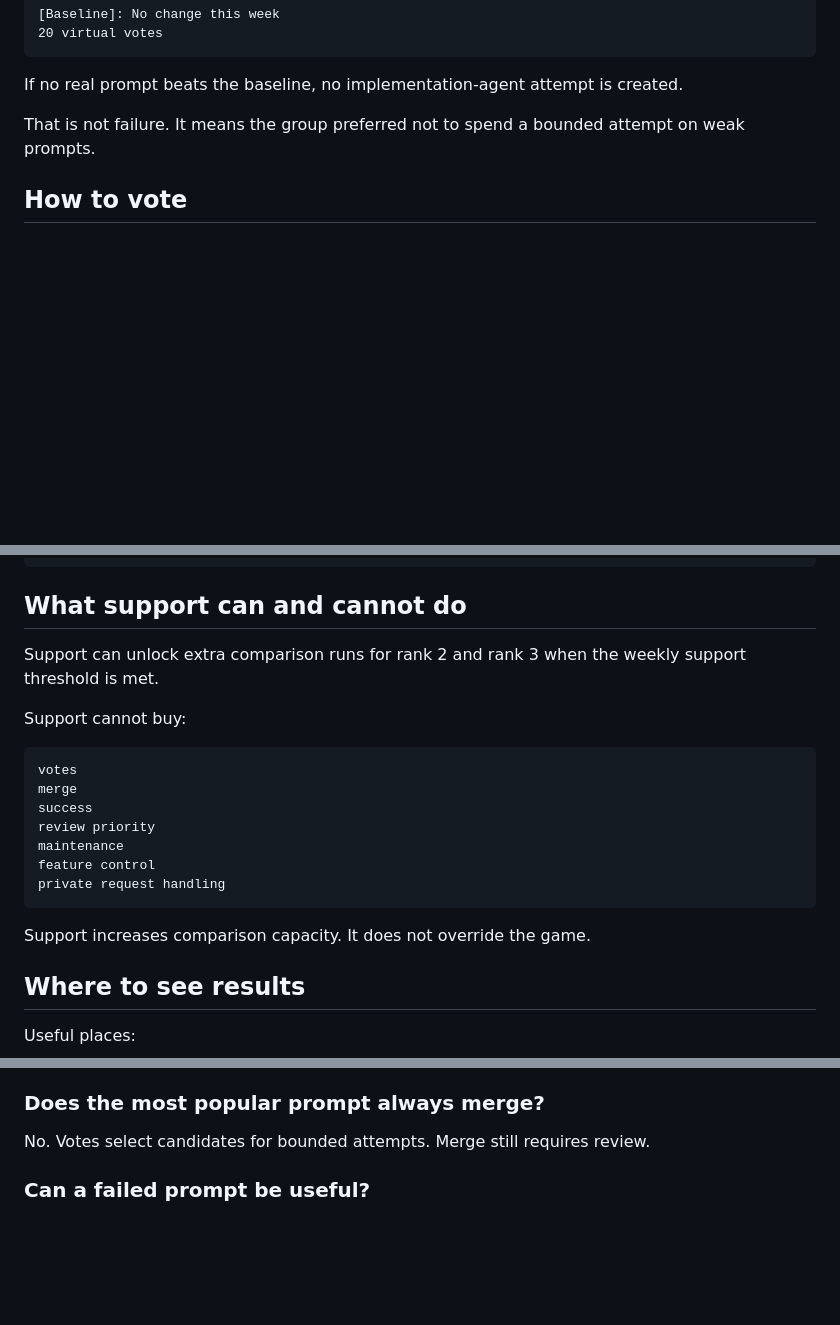
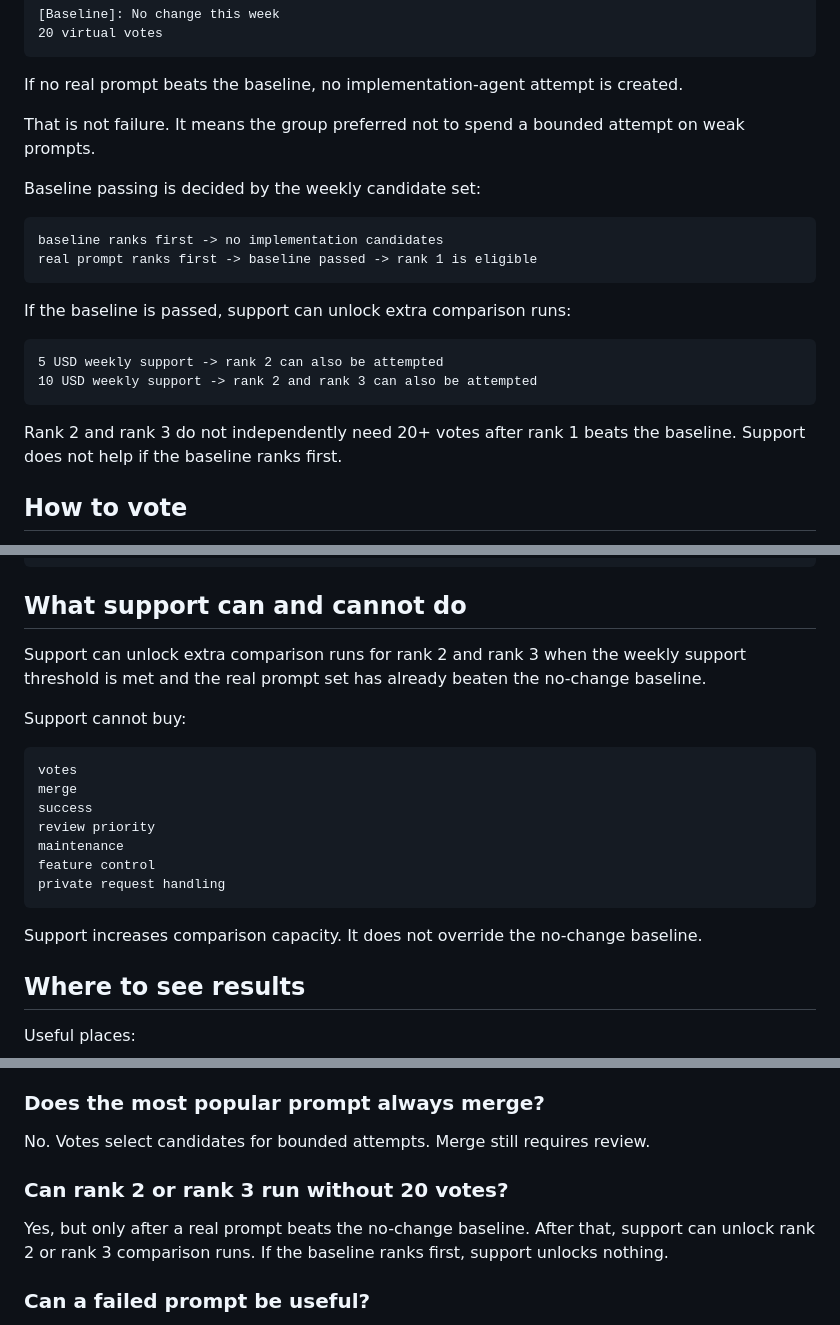
Before and after one commit to Unjuno/prompt-vote-lab, a Markdown page: docs/for-participants.md, 3 parts joined by grey strips. GitHub-like rendering; blank space fills up the shorter version.

Commit message:
Clarify participant support baseline rule

````diff
--- a/docs/for-participants.md
+++ b/docs/for-participants.md
@@ -41,6 +41,22 @@ Every week includes a virtual baseline:
 If no real prompt beats the baseline, no implementation-agent attempt is created.
 
 That is not failure. It means the group preferred not to spend a bounded attempt on weak prompts.
+
+Baseline passing is decided by the weekly candidate set:
+
+```text
+baseline ranks first -> no implementation candidates
+real prompt ranks first -> baseline passed -> rank 1 is eligible
+```
+
+If the baseline is passed, support can unlock extra comparison runs:
+
+```text
+5 USD weekly support -> rank 2 can also be attempted
+10 USD weekly support -> rank 2 and rank 3 can also be attempted
+```
+
+Rank 2 and rank 3 do not independently need 20+ votes after rank 1 beats the baseline. Support does not help if the baseline ranks first.
 
 ## How to vote
 
@@ -135,7 +151,7 @@ unsafe dynamic code
 
 ## What support can and cannot do
 
-Support can unlock extra comparison runs for rank 2 and rank 3 when the weekly support threshold is met.
+Support can unlock extra comparison runs for rank 2 and rank 3 when the weekly support threshold is met and the real prompt set has already beaten the no-change baseline.
 
 Support cannot buy:
 
@@ -149,7 +165,7 @@ feature control
 private request handling
 ```
 
-Support increases comparison capacity. It does not override the game.
+Support increases comparison capacity. It does not override the no-change baseline.
 
 ## Where to see results
 
@@ -192,6 +208,10 @@ Yes, to vote with reactions or create Issues.
 ### Does the most popular prompt always merge?
 
 No. Votes select candidates for bounded attempts. Merge still requires review.
+
+### Can rank 2 or rank 3 run without 20 votes?
+
+Yes, but only after a real prompt beats the no-change baseline. After that, support can unlock rank 2 or rank 3 comparison runs. If the baseline ranks first, support unlocks nothing.
 
 ### Can a failed prompt be useful?
 
````
